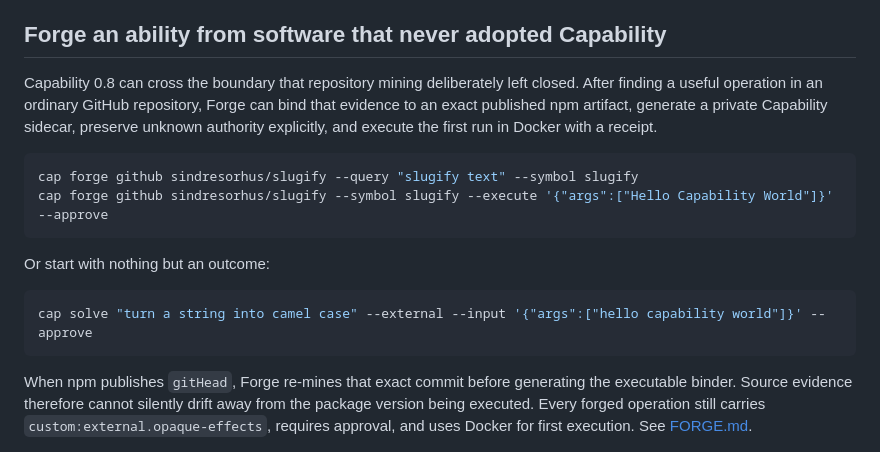
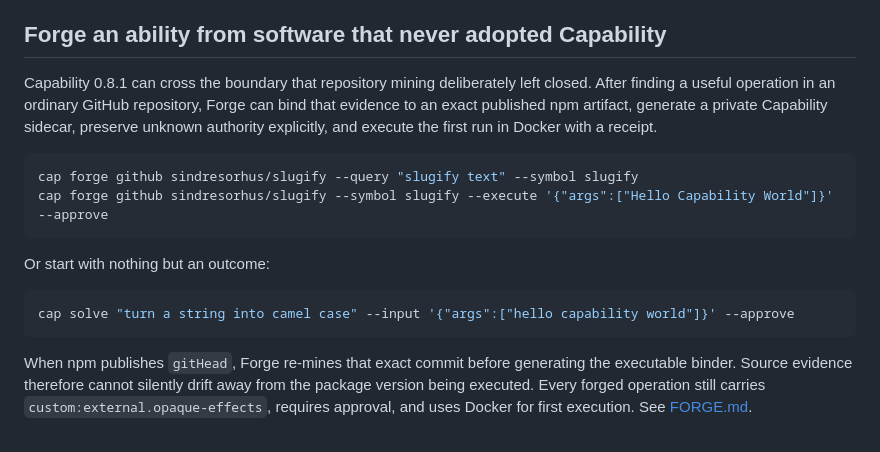
Before and after one commit to wheresmycoleslaw/capability, a Markdown page: README.md, the part around one of its changes. GitHub-like rendering.

````diff
--- a/README.md
+++ b/README.md
@@ -101,7 +147,7 @@ This turns GitHub from a directory of projects into a latent ability corpus whil
 
 ## Forge an ability from software that never adopted Capability
 
-Capability 0.8 can cross the boundary that repository mining deliberately left closed. After finding a useful operation in an ordinary GitHub repository, Forge can bind that evidence to an exact published npm artifact, generate a private Capability sidecar, preserve unknown authority explicitly, and execute the first run in Docker with a receipt.
+Capability 0.8.1 can cross the boundary that repository mining deliberately left closed. After finding a useful operation in an ordinary GitHub repository, Forge can bind that evidence to an exact published npm artifact, generate a private Capability sidecar, preserve unknown authority explicitly, and execute the first run in Docker with a receipt.
 
 ```bash
 cap forge github sindresorhus/slugify --query "slugify text" --symbol slugify
@@ -111,7 +157,7 @@ cap forge github sindresorhus/slugify --symbol slugify --execute '{"args":["Hell
 Or start with nothing but an outcome:
 
 ```bash
-cap solve "turn a string into camel case" --external --input '{"args":["hello capability world"]}' --approve
+cap solve "turn a string into camel case" --input '{"args":["hello capability world"]}' --approve
 ```
 
 When npm publishes `gitHead`, Forge re-mines that exact commit before generating the executable binder. Source evidence therefore cannot silently drift away from the package version being executed. Every forged operation still carries `custom:external.opaque-effects`, requires approval, and uses Docker for first execution. See [FORGE.md](./FORGE.md).
````
Also changed, not shown: other parts of README.md (+46 -0 lines).
